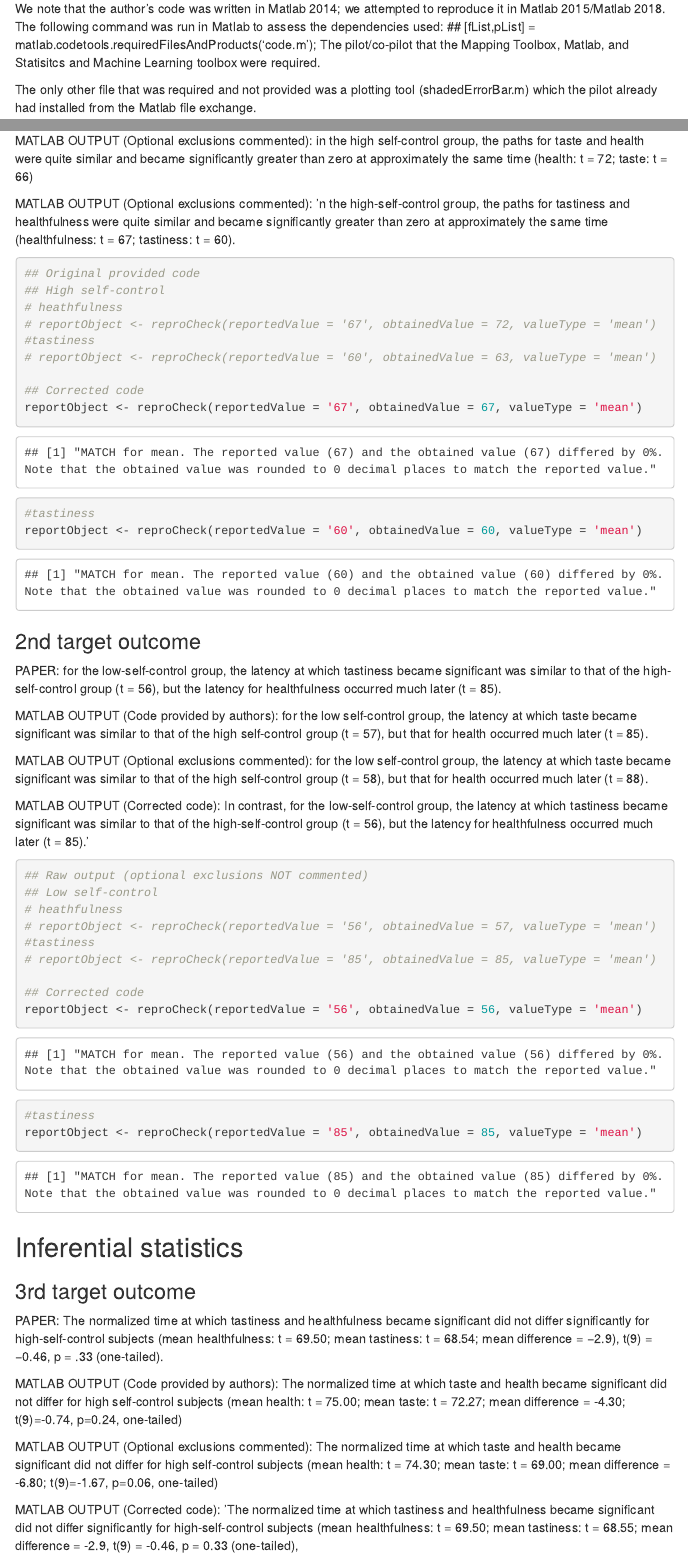
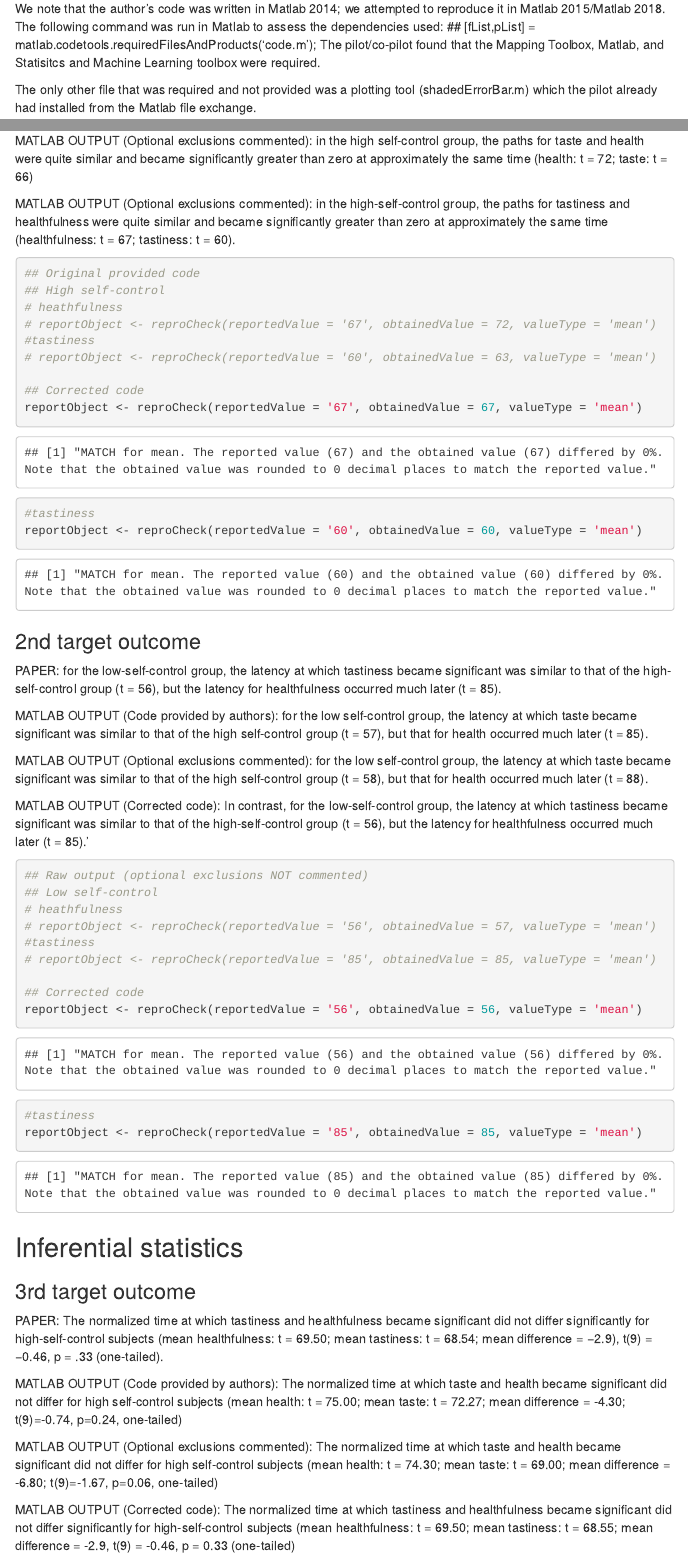
Before and after one commit to METRICS-CARPS/CARPS_2-2-2015-PS, an R Markdown document (finalReport.Rmd): the page in a window 1100 px wide, from 670 px down, and a second part further down, joined at a grey line. The pictures show the output file finalReport.html that the author committed with the source, opened offline; menus at the side of the page are left out.

Commit message:
corrected some typos and formatting

````diff
--- a/finalReport.Rmd
+++ b/finalReport.Rmd
@@ -28,7 +28,7 @@ In this task, participants continuously indicated which of two foods they prefer
 
 We note that the author's code was written in Matlab 2014; we attempted to reproduce it in Matlab 2015/Matlab 2018. The following command was run in Matlab to assess the dependencies used:
 ## [fList,pList] = matlab.codetools.requiredFilesAndProducts('code.m');
-The pilot/co-pilot that the Mapping Toolbox, Matlab, and Statisitcs and Machine Learning toolbox were required.
+The pilot/co-pilot found that the Mapping Toolbox, Matlab, and Statisitcs and Machine Learning toolbox were required.
 
 The only other file that was required and not provided was a plotting tool (shadedErrorBar.m) which the pilot already had installed from the Matlab file exchange.
 
@@ -81,9 +81,7 @@ MATLAB OUTPUT (Code provided by authors): in the high self-control group, the pa
 
 MATLAB OUTPUT (Optional exclusions commented): in the high self-control group, the paths for taste and health were quite similar and became significantly greater than zero at approximately the same time (health: t = 72; taste: t = 66)
 
-MATLAB OUTPUT (Optional exclusions commented):     'n the high-self-control group, the paths for tastiness and healthfulness were quite similar and became significantly greater than zero at approximately the same time (healthfulness: t = 67; tastiness: t = 60).
-
-
+MATLAB OUTPUT (Optional exclusions commented): in the high-self-control group, the paths for tastiness and healthfulness were quite similar and became significantly greater than zero at approximately the same time (healthfulness: t = 67; tastiness: t = 60).
 
 ```{r}
 ## Original provided code
@@ -134,7 +132,7 @@ MATLAB OUTPUT (Code provided by authors): The normalized time at which taste and
 
 MATLAB OUTPUT (Optional exclusions commented): The normalized time at which taste and health became significant did not differ for high self-control subjects (mean health: t = 74.30; mean taste: t = 69.00; mean difference = -6.80; t(9)=-1.67, p=0.06, one-tailed)
 
-MATLAB OUTPUT (Corrected code):     'The normalized time at which tastiness and healthfulness became significant did not differ significantly for high-self-control subjects (mean healthfulness: t = 69.50; mean tastiness: t = 68.55; mean difference = -2.9, t(9) = -0.46, p = 0.33 (one-tailed),
+MATLAB OUTPUT (Corrected code): The normalized time at which tastiness and healthfulness became significant did not differ significantly for high-self-control subjects (mean healthfulness: t = 69.50; mean tastiness: t = 68.55; mean difference = -2.9, t(9) = -0.46, p = 0.33 (one-tailed)
 
 
 ```{r}
````
Also changed, not shown: finalReport.html, finalReport.Rmd (4 more changed lines).
